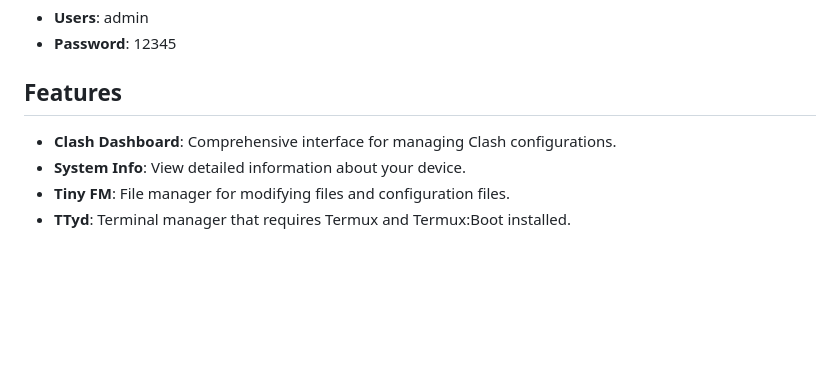
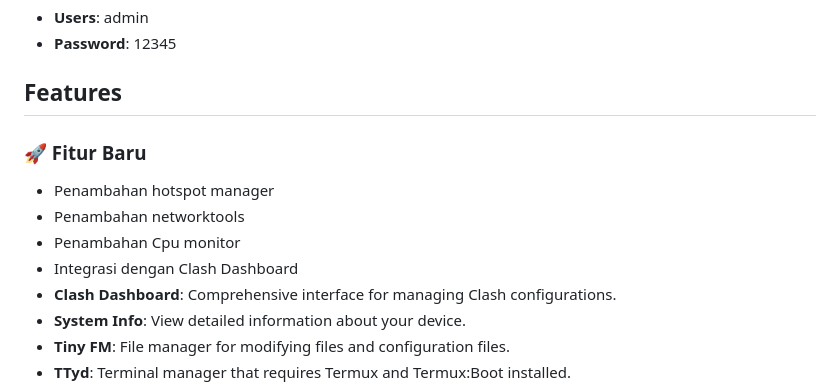
Before and after one commit to latifangren/webui_bfm_Extended, a Markdown page: README.md, the part around the change. GitHub-like rendering; blank space fills up the shorter version.

```diff
--- a/README.md
+++ b/README.md
@@ -7,7 +7,11 @@ BOX UI is a web-based interface for managing Box for Android tools. It supports
 - **Password**: 12345
 
 ## Features
-
+### 🚀 Fitur Baru
+- Penambahan hotspot manager
+- Penambahan networktools
+- Penambahan Cpu monitor
+- Integrasi dengan Clash Dashboard
 - **Clash Dashboard**: Comprehensive interface for managing Clash configurations.
 - **System Info**: View detailed information about your device.
 - **Tiny FM**: File manager for modifying files and configuration files.
```
